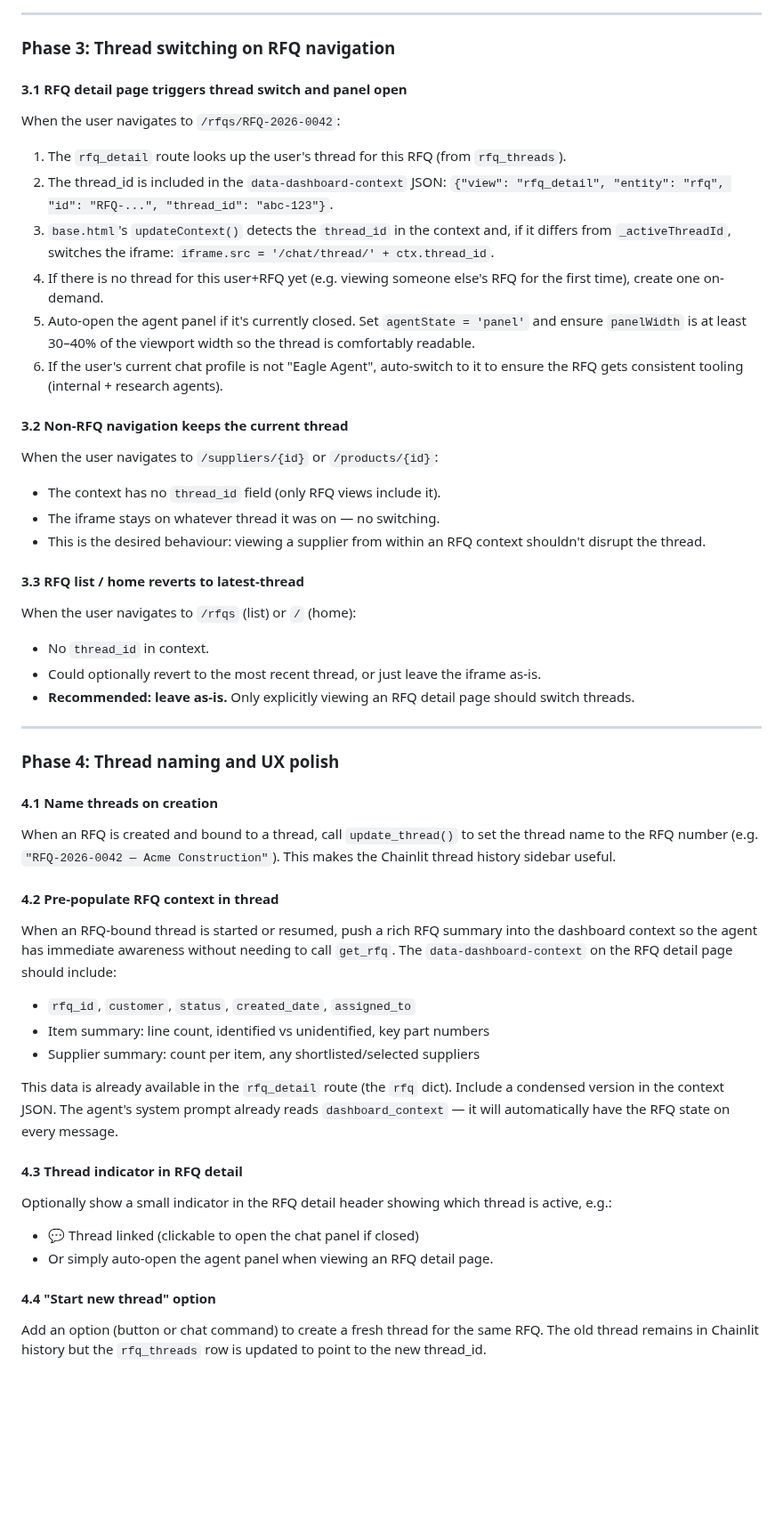
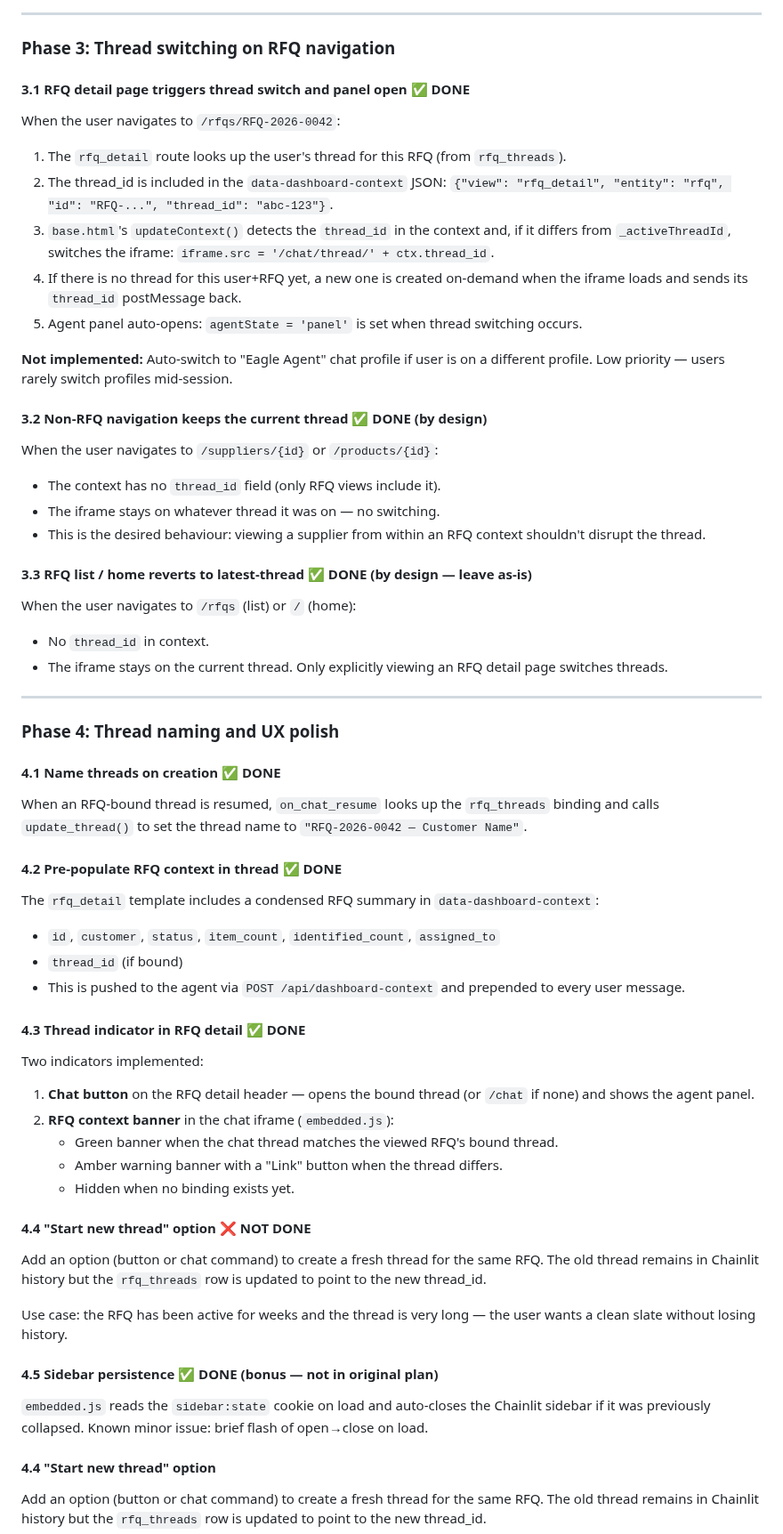
Before and after one commit to mooball/EagleAgent, a Markdown page: .github/prompts/plan-rfqThreadBinding.prompt.md, the part around one of its changes. Shown at 89% size. GitHub-like rendering; blank space fills up the shorter version.

```diff
--- a/.github/prompts/plan-rfqThreadBinding.prompt.md
+++ b/.github/prompts/plan-rfqThreadBinding.prompt.md
@@ -158,46 +143,55 @@ Files: `app.py` (`@cl.on_chat_start` — check for pending RFQ), `includes/tools
 
 ### Phase 3: Thread switching on RFQ navigation
 
-#### 3.1 RFQ detail page triggers thread switch and panel open
+#### 3.1 RFQ detail page triggers thread switch and panel open ✅ DONE
 When the user navigates to `/rfqs/RFQ-2026-0042`:
 1. The `rfq_detail` route looks up the user's thread for this RFQ (from `rfq_threads`).
 2. The thread_id is included in the `data-dashboard-context` JSON: `{"view": "rfq_detail", "entity": "rfq", "id": "RFQ-...", "thread_id": "abc-123"}`.
 3. `base.html`'s `updateContext()` detects the `thread_id` in the context and, if it differs from `_activeThreadId`, switches the iframe: `iframe.src = '/chat/thread/' + ctx.thread_id`.
-4. If there is no thread for this user+RFQ yet (e.g. viewing someone else's RFQ for the first time), create one on-demand.
-5. Auto-open the agent panel if it's currently closed. Set `agentState = 'panel'` and ensure `panelWidth` is at least 30–40% of the viewport width so the thread is comfortably readable.
-6. If the user's current chat profile is not "Eagle Agent", auto-switch to it to ensure the RFQ gets consistent tooling (internal + research agents).
+4. If there is no thread for this user+RFQ yet, a new one is created on-demand when the iframe loads and sends its `thread_id` postMessage back.
+5. Agent panel auto-opens: `agentState = 'panel'` is set when thread switching occurs.
 
-#### 3.2 Non-RFQ navigation keeps the current thread
+**Not implemented:** Auto-switch to "Eagle Agent" chat profile if user is on a different profile. Low priority — users rarely switch profiles mid-session.
+
+#### 3.2 Non-RFQ navigation keeps the current thread ✅ DONE (by design)
 When the user navigates to `/suppliers/{id}` or `/products/{id}`:
 - The context has no `thread_id` field (only RFQ views include it).
 - The iframe stays on whatever thread it was on — no switching.
 - This is the desired behaviour: viewing a supplier from within an RFQ context shouldn't disrupt the thread.
 
-#### 3.3 RFQ list / home reverts to latest-thread
+#### 3.3 RFQ list / home reverts to latest-thread ✅ DONE (by design — leave as-is)
 When the user navigates to `/rfqs` (list) or `/` (home):
 - No `thread_id` in context.
-- Could optionally revert to the most recent thread, or just leave the iframe as-is.
-- **Recommended: leave as-is.** Only explicitly viewing an RFQ detail page should switch threads.
+- The iframe stays on the current thread. Only explicitly viewing an RFQ detail page switches threads.
 
 ---
 
 ### Phase 4: Thread naming and UX polish
 
-#### 4.1 Name threads on creation
-When an RFQ is created and bound to a thread, call `update_thread()` to set the thread name to the RFQ number (e.g. `"RFQ-2026-0042 — Acme Construction"`). This makes the Chainlit thread history sidebar useful.
+#### 4.1 Name threads on creation ✅ DONE
+When an RFQ-bound thread is resumed, `on_chat_resume` looks up the `rfq_threads` binding and calls `update_thread()` to set the thread name to `"RFQ-2026-0042 — Customer Name"`.
 
-#### 4.2 Pre-populate RFQ context in thread
-When an RFQ-bound thread is started or resumed, push a rich RFQ summary into the dashboard context so the agent has immediate awareness without needing to call `get_rfq`. The `data-dashboard-context` on the RFQ detail page should include:
-- `rfq_id`, `customer`, `status`, `created_date`, `assigned_to`
-- Item summary: line count, identified vs unidentified, key part numbers
-- Supplier summary: count per item, any shortlisted/selected suppliers
+#### 4.2 Pre-populate RFQ context in thread ✅ DONE
+The `rfq_detail` template includes a condensed RFQ summary in `data-dashboard-context`:
+- `id`, `customer`, `status`, `item_count`, `identified_count`, `assigned_to`
+- `thread_id` (if bound)
+- This is pushed to the agent via `POST /api/dashboard-context` and prepended to every user message.
 
-This data is already available in the `rfq_detail` route (the `rfq` dict). Include a condensed version in the context JSON. The agent's system prompt already reads `dashboard_context` — it will automatically have the RFQ state on every message.
+#### 4.3 Thread indicator in RFQ detail ✅ DONE
+Two indicators implemented:
+1. **Chat button** on the RFQ detail header — opens the bound thread (or `/chat` if none) and shows the agent panel.
+2. **RFQ context banner** in the chat iframe (`embedded.js`):
+   - Green banner when the chat thread matches the viewed RFQ's bound thread.
+   - Amber warning banner with a "Link" button when the thread differs.
+   - Hidden when no binding exists yet.
 
-#### 4.3 Thread indicator in RFQ detail
-Optionally show a small indicator in the RFQ detail header showing which thread is active, e.g.:
-- 💬 Thread linked (clickable to open the chat panel if closed)
-- Or simply auto-open the agent panel when viewing an RFQ detail page.
+#### 4.4 "Start new thread" option ❌ NOT DONE
+Add an option (button or chat command) to create a fresh thread for the same RFQ. The old thread remains in Chainlit history but the `rfq_threads` row is updated to point to the new thread_id.
+
+Use case: the RFQ has been active for weeks and the thread is very long — the user wants a clean slate without losing history.
+
+#### 4.5 Sidebar persistence ✅ DONE (bonus — not in original plan)
+`embedded.js` reads the `sidebar:state` cookie on load and auto-closes the Chainlit sidebar if it was previously collapsed. Known minor issue: brief flash of open→close on load.
 
 #### 4.4 "Start new thread" option
 Add an option (button or chat command) to create a fresh thread for the same RFQ. The old thread remains in Chainlit history but the `rfq_threads` row is updated to point to the new thread_id.
```
Also changed, not shown: other parts of .github/prompts/plan-rfqThreadBinding.prompt.md (+65 -62 lines), .github/prompts/plan-supplierDomainMatching.prompt.md (added, +111 -0 lines).
